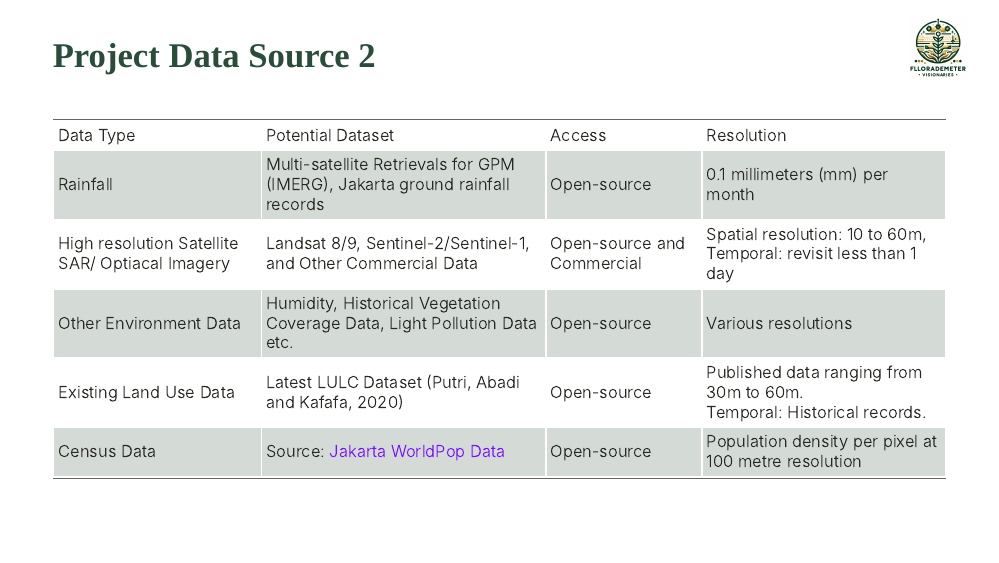
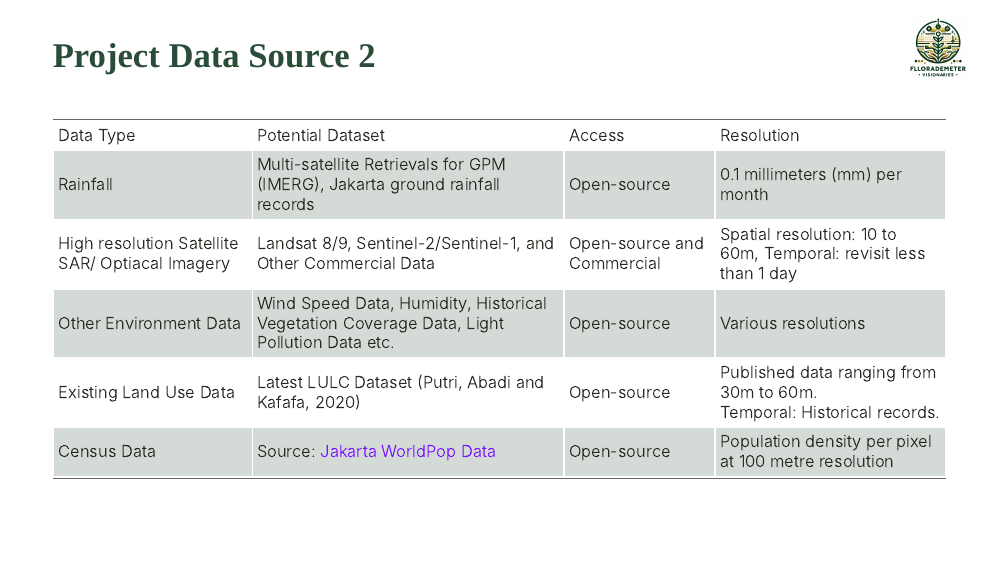
Before and after one commit to dereksgithub/group_RS_casa0023, an R Markdown document (index.Rmd): page 15 of 28. The pictures show the slides in the output file index.html that the author committed with the source; the slides are laid out offline by our stand-in for remark.js, each with all of its steps uncovered, in fonts that may differ from those the slides ask for, and without slide numbers, shadows or browser add-ons; a font, style sheet, LaTeX package, included part or bibliography that could not be used is replaced or left out.

Commit message:
typo fixed

```diff
--- a/index.Rmd
+++ b/index.Rmd
@@ -865,7 +865,7 @@ class: inverse, middle, left
   </tr>
   <tr>
     <td>Other Environment Data</td>
-    <td>Humidity, Historical Vegetation Coverage Data, Light Pollution Data etc.</td>
+    <td>Wind Speed Data, Humidity, Historical Vegetation Coverage Data, Light Pollution Data etc.</td>
     <td>Open-source</td>
     <td>Various resolutions</td>
 
```
Also changed, not shown: index.html.
